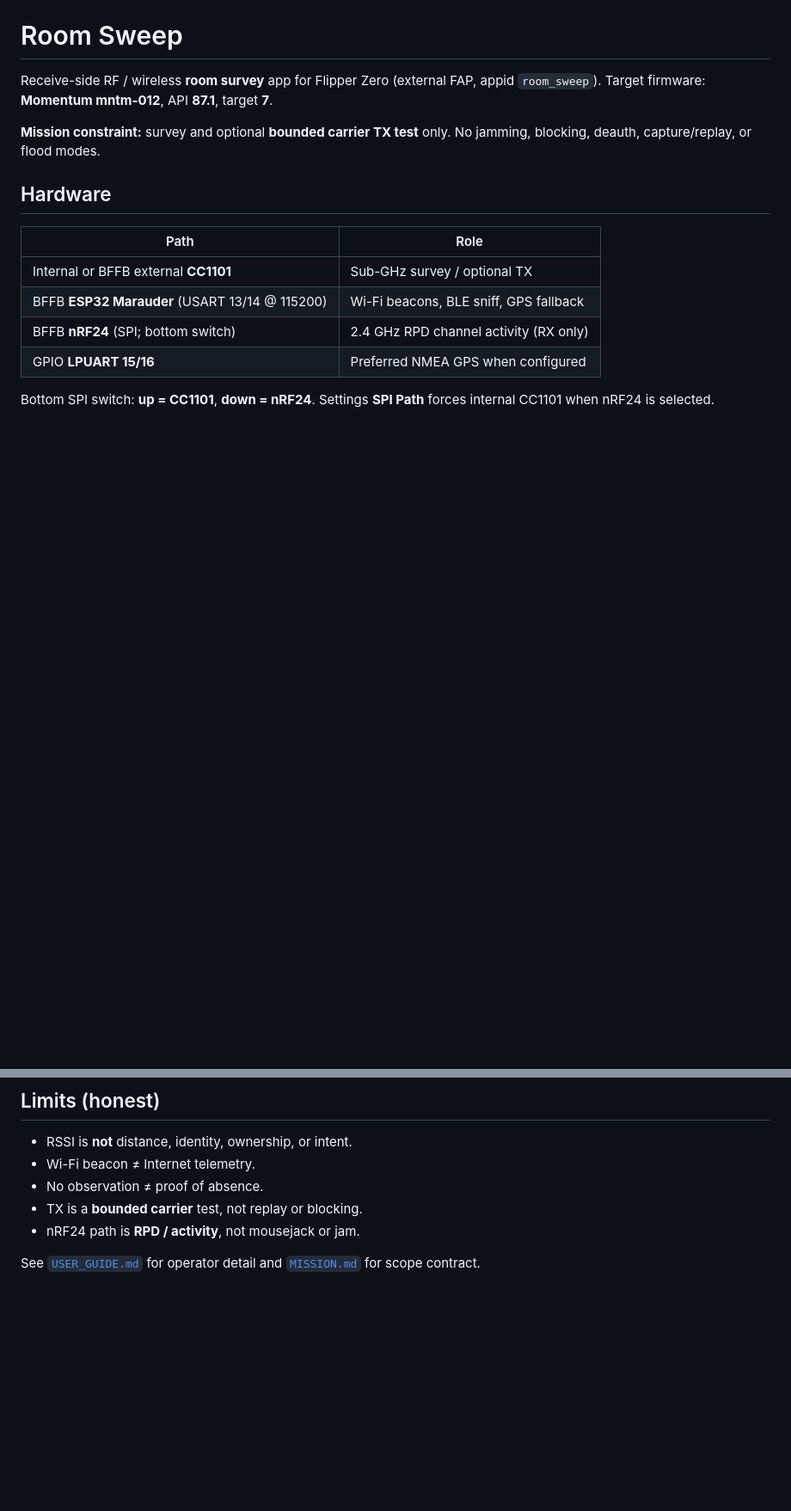
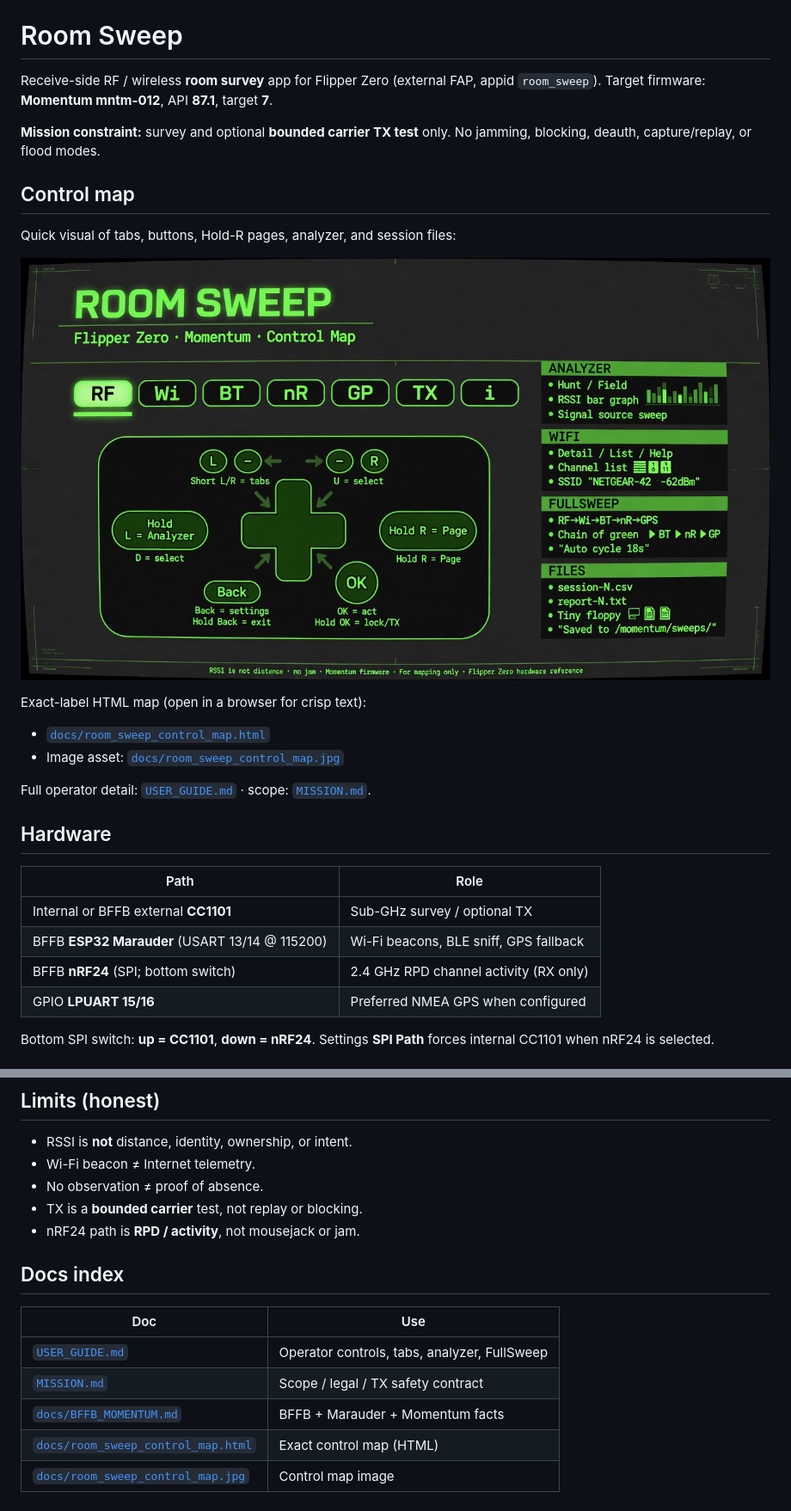
Before and after one commit to 0-CYBERDYNE-SYSTEMS-0/sw33p3r, a Markdown page: README.md, 2 parts joined by grey strips. Shown at 86% size. Drawn GitHub-style; blank space fills up the shorter version.

Commit message:
docs: embed control map image and links in README
Show the control map graphic near the top and index HTML/image assets
under docs/ next to USER_GUIDE and MISSION.

```diff
--- a/README.md
+++ b/README.md
@@ -6,6 +6,19 @@ target **7**.
 
 **Mission constraint:** survey and optional **bounded carrier TX test** only.
 No jamming, blocking, deauth, capture/replay, or flood modes.
+
+## Control map
+
+Quick visual of tabs, buttons, Hold-R pages, analyzer, and session files:
+
+![Room Sweep control map](docs/room_sweep_control_map.jpg)
+
+Exact-label HTML map (open in a browser for crisp text):
+
+- [`docs/room_sweep_control_map.html`](docs/room_sweep_control_map.html)
+- Image asset: [`docs/room_sweep_control_map.jpg`](docs/room_sweep_control_map.jpg)
+
+Full operator detail: [`USER_GUIDE.md`](USER_GUIDE.md) · scope: [`MISSION.md`](MISSION.md).
 
 ## Hardware
 
@@ -105,5 +118,12 @@ python3 _verify_api.py
 - TX is a **bounded carrier** test, not replay or blocking.
 - nRF24 path is **RPD / activity**, not mousejack or jam.
 
-See [`USER_GUIDE.md`](USER_GUIDE.md) for operator detail and
-[`MISSION.md`](MISSION.md) for scope contract.
+## Docs index
+
+| Doc | Use |
+|-----|-----|
+| [`USER_GUIDE.md`](USER_GUIDE.md) | Operator controls, tabs, analyzer, FullSweep |
+| [`MISSION.md`](MISSION.md) | Scope / legal / TX safety contract |
+| [`docs/BFFB_MOMENTUM.md`](docs/BFFB_MOMENTUM.md) | BFFB + Marauder + Momentum facts |
+| [`docs/room_sweep_control_map.html`](docs/room_sweep_control_map.html) | Exact control map (HTML) |
+| [`docs/room_sweep_control_map.jpg`](docs/room_sweep_control_map.jpg) | Control map image |
```
